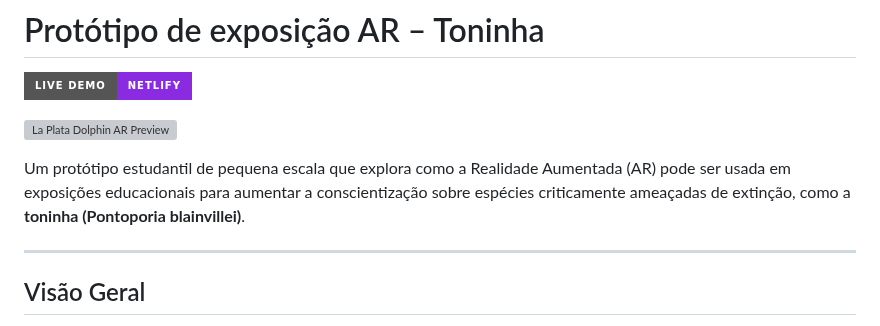
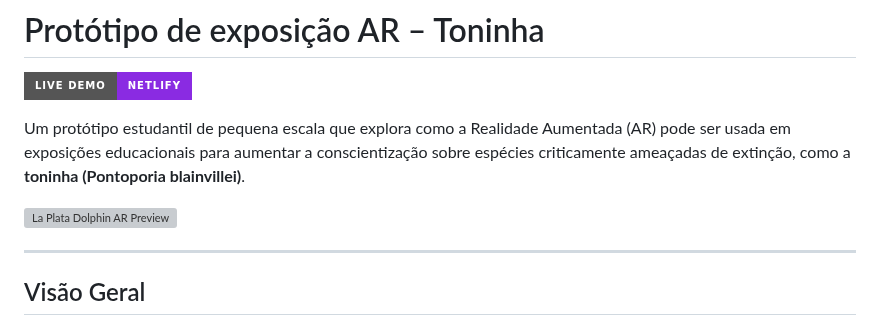
Before and after one commit to borgeswbo/AR-Zoo, a Markdown page: README.md, the part around the change. Drawn GitHub-style; badges without logos; grey boxes are pictures that could not be loaded.

```diff
--- a/README.md
+++ b/README.md
@@ -2,9 +2,9 @@
 
 [![Live Demo](https://img.shields.io/badge/Live%20Demo-Netlify-blueviolet?logo=netlify&style=for-the-badge)](https://ar-zoo-exhibit.netlify.app/) <!-- 🔁 Replace with your real Netlify link -->
 
+Um protótipo estudantil de pequena escala que explora como a Realidade Aumentada (AR) pode ser usada em exposições educacionais para aumentar a conscientização sobre espécies criticamente ameaçadas de extinção, como a **toninha (Pontoporia blainvillei)**.
+
 ![La Plata Dolphin AR Preview](assets/images/dolphin-preview.gif)
-
-Um protótipo estudantil de pequena escala que explora como a Realidade Aumentada (AR) pode ser usada em exposições educacionais para aumentar a conscientização sobre espécies criticamente ameaçadas de extinção, como a **toninha (Pontoporia blainvillei)**.
 
 ---
 
```
